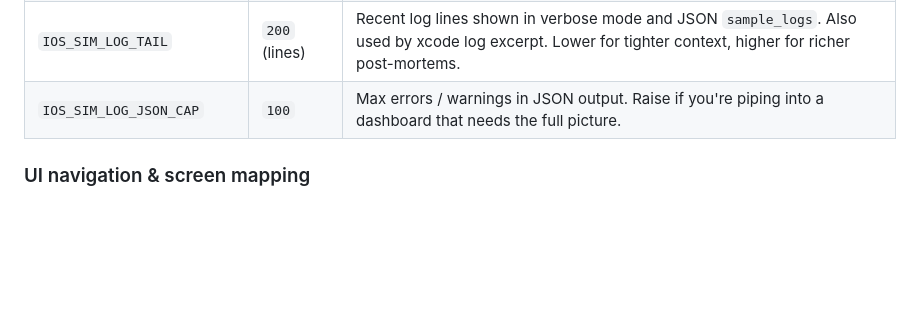
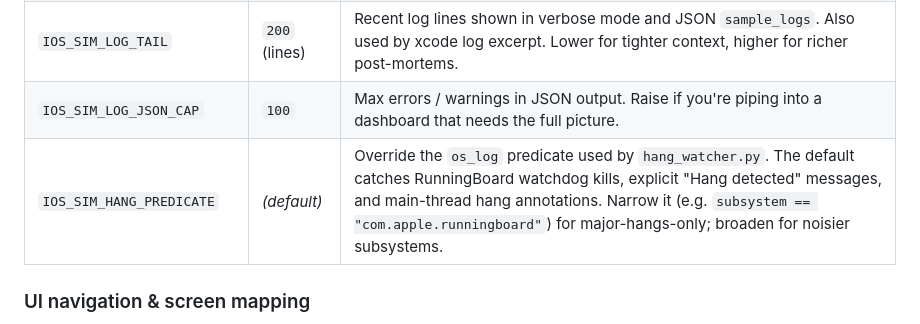
Before and after one commit to conorluddy/ios-simulator-skill, a Markdown page: README.md, the part around the change. GitHub-like rendering; blank space fills up the shorter version.

Commit message:
chore: add IOS_SIM_HANG_PREDICATE row to Configuration tables
Deferred from the original wave-1 sweep because the Configuration tables
landed in v1.5 (PR #53). Adding now that #53 has merged so the env var
introduced by hang_watcher.py (#75) is documented in both README and SKILL.md.

```diff
--- a/README.md
+++ b/README.md
@@ -194,6 +194,7 @@ How long to wait on `xcrun simctl` operations.
 | `IOS_SIM_LOG_LINE_MAX` | `300` (chars) | Per-line truncation. Crash messages with full Swift symbol mangling can exceed 200 chars; raise if you see “…” cutting off the actionable bit. |
 | `IOS_SIM_LOG_TAIL` | `200` (lines) | Recent log lines shown in verbose mode and JSON `sample_logs`. Also used by xcode log excerpt. Lower for tighter context, higher for richer post-mortems. |
 | `IOS_SIM_LOG_JSON_CAP` | `100` | Max errors / warnings in JSON output. Raise if you're piping into a dashboard that needs the full picture. |
+| `IOS_SIM_HANG_PREDICATE` | _(default)_ | Override the `os_log` predicate used by `hang_watcher.py`. The default catches RunningBoard watchdog kills, explicit "Hang detected" messages, and main-thread hang annotations. Narrow it (e.g. `subsystem == "com.apple.runningboard"`) for major-hangs-only; broaden for noisier subsystems. |
 
 ### UI navigation & screen mapping
 
```
Also changed, not shown: 1 other file.
